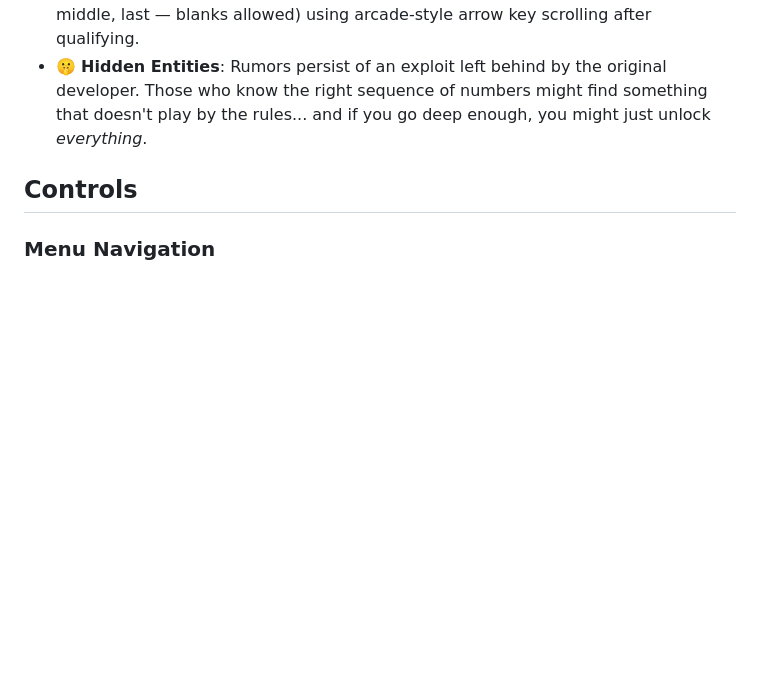
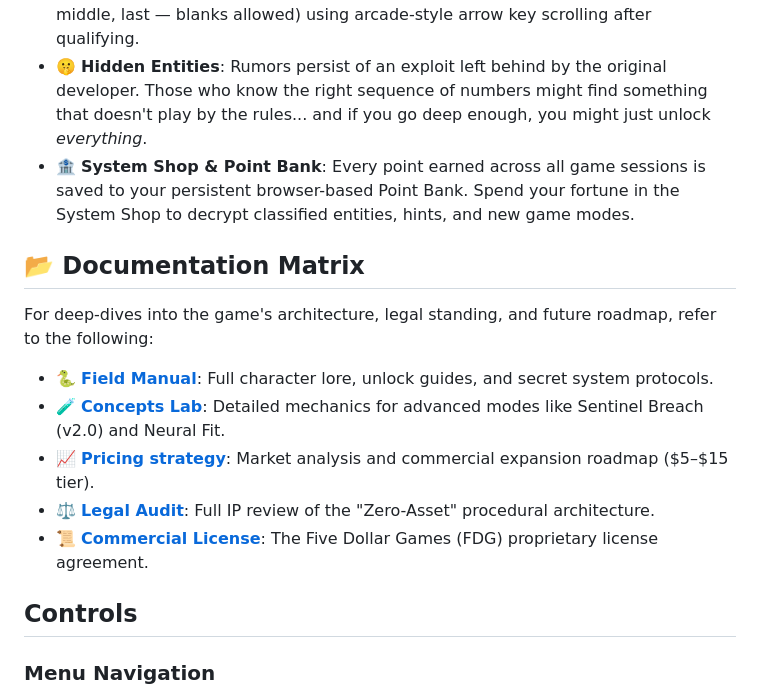
Before and after one commit to MetamorphicLabsAI/Serpentine, a Markdown page: README.md, the part around the change. Drawn GitHub-style; blank space fills up the shorter version.

Commit message:
Comprehensive Repo Update: Bank/Shop, Documentation Matrix, and Sentinel Breach (v2.0) Boss Mechanics

```diff
--- a/README.md
+++ b/README.md
@@ -20,6 +20,16 @@ Serpentine is a modern re-imagining of the classic arcade game built strictly wi
 * 🔥 **Dynamic Difficulty Modes**: Scale your challenge precisely across Easy (180ms tick rate), Medium (120ms tick rate), Hard (80ms tick rate), and Insane (50ms tick rate) speeds.
 * 🏆 **Per-Difficulty Leaderboards**: Top 10 local high score boards tracked independently for each standard difficulty. Players enter 3-character initials (first, middle, last — blanks allowed) using arcade-style arrow key scrolling after qualifying.
 * 🤫 **Hidden Entities**: Rumors persist of an exploit left behind by the original developer. Those who know the right sequence of numbers might find something that doesn't play by the rules... and if you go deep enough, you might just unlock *everything*.
+* 🏦 **System Shop & Point Bank**: Every point earned across all game sessions is saved to your persistent browser-based Point Bank. Spend your fortune in the System Shop to decrypt classified entities, hints, and new game modes.
+
+## 📂 Documentation Matrix
+For deep-dives into the game's architecture, legal standing, and future roadmap, refer to the following:
+
+- 🐍 **[Field Manual](FIELD_MANUAL.md)**: Full character lore, unlock guides, and secret system protocols.
+- 🧪 **[Concepts Lab](concepts.md)**: Detailed mechanics for advanced modes like Sentinel Breach (v2.0) and Neural Fit.
+- 📈 **[Pricing strategy](PRICING_STRATEGY.md)**: Market analysis and commercial expansion roadmap ($5–$15 tier).
+- ⚖️ **[Legal Audit](LEGAL_OBSERVATIONS.md)**: Full IP review of the "Zero-Asset" procedural architecture.
+- 📜 **[Commercial License](LICENSE.md)**: The Five Dollar Games (FDG) proprietary license agreement.
 
 ## Controls
 ### Menu Navigation
```
Also changed, not shown: concepts.md (+39 -6 lines).
